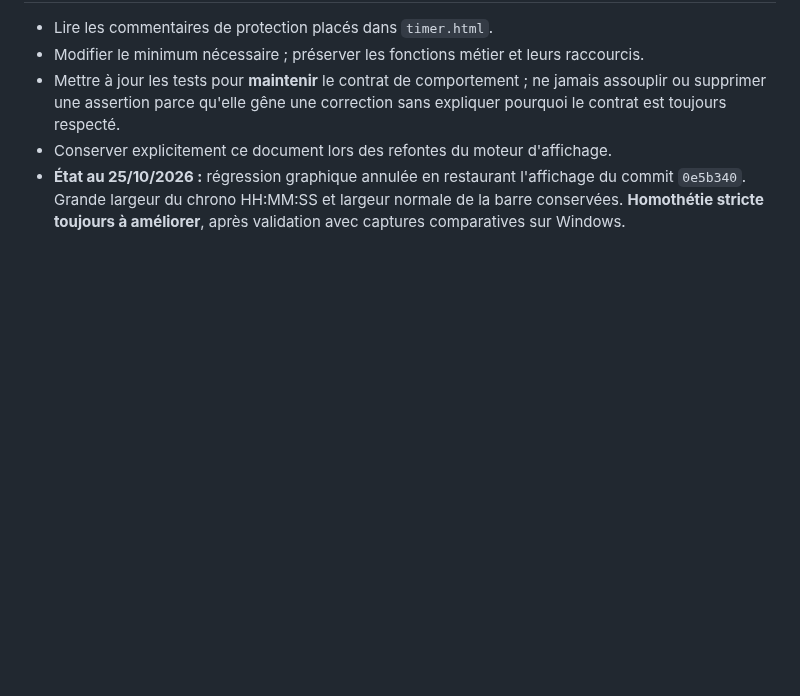
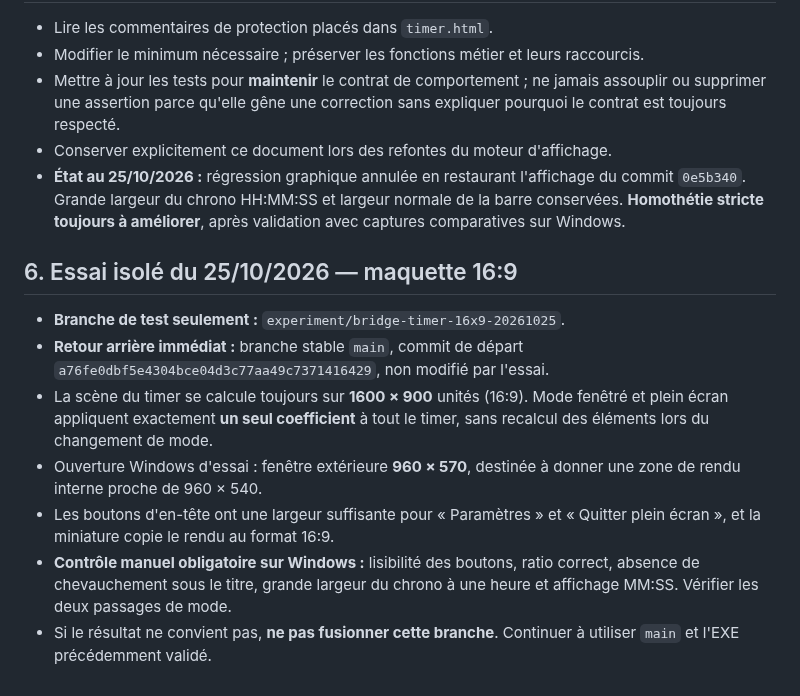
Before and after one commit to CapGui13/BridgeTimer, a Markdown page: UI_LAYOUT_CONTRACT.md, the part around the change. Drawn GitHub-style; blank space fills up the shorter version.

Commit message:
Document isolated 16:9 experiment and exact rollback revision

```diff
--- a/UI_LAYOUT_CONTRACT.md
+++ b/UI_LAYOUT_CONTRACT.md
@@ -98,3 +98,21 @@ l'interface, en rétrécissant le chrono long ou en détruisant l'homothétie.
   l'affichage du commit `0e5b340`. Grande largeur du chrono HH:MM:SS et
   largeur normale de la barre conservées. **Homothétie stricte toujours
   à améliorer**, après validation avec captures comparatives sur Windows.
+
+## 6. Essai isolé du 25/10/2026 — maquette 16:9
+
+- **Branche de test seulement :** `experiment/bridge-timer-16x9-20261025`.
+- **Retour arrière immédiat :** branche stable `main`, commit de départ
+  `a76fe0dbf5e4304bce04d3c77aa49c7371416429`, non modifié par l'essai.
+- La scène du timer se calcule toujours sur **1600 × 900** unités (16:9).
+  Mode fenêtré et plein écran appliquent exactement **un seul coefficient** à
+  tout le timer, sans recalcul des éléments lors du changement de mode.
+- Ouverture Windows d'essai : fenêtre extérieure **960 × 570**, destinée
+  à donner une zone de rendu interne proche de 960 × 540.
+- Les boutons d'en-tête ont une largeur suffisante pour « Paramètres » et
+  « Quitter plein écran », et la miniature copie le rendu au format 16:9.
+- **Contrôle manuel obligatoire sur Windows :** lisibilité des boutons, ratio
+  correct, absence de chevauchement sous le titre, grande largeur du chrono
+  à une heure et affichage MM:SS. Vérifier les deux passages de mode.
+- Si le résultat ne convient pas, **ne pas fusionner cette branche**. Continuer
+  à utiliser `main` et l'EXE précédemment validé.
```
